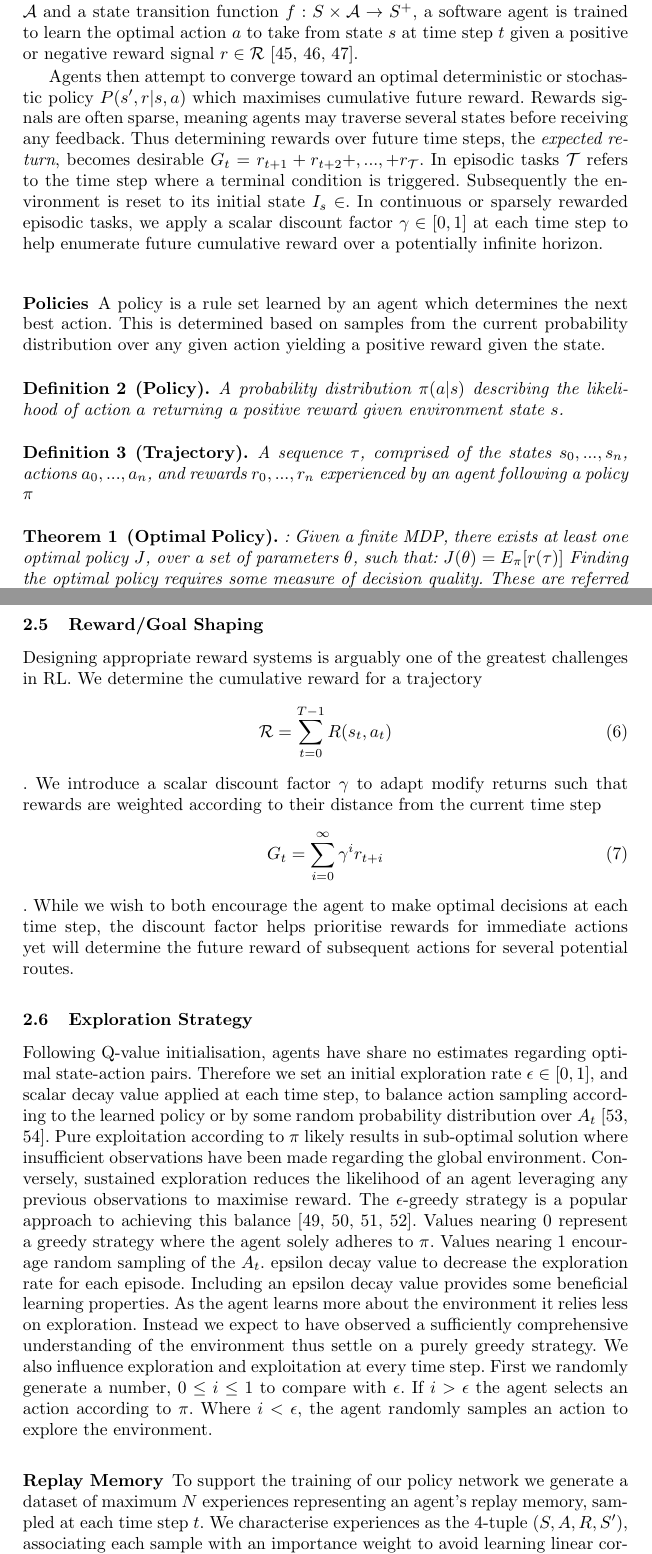
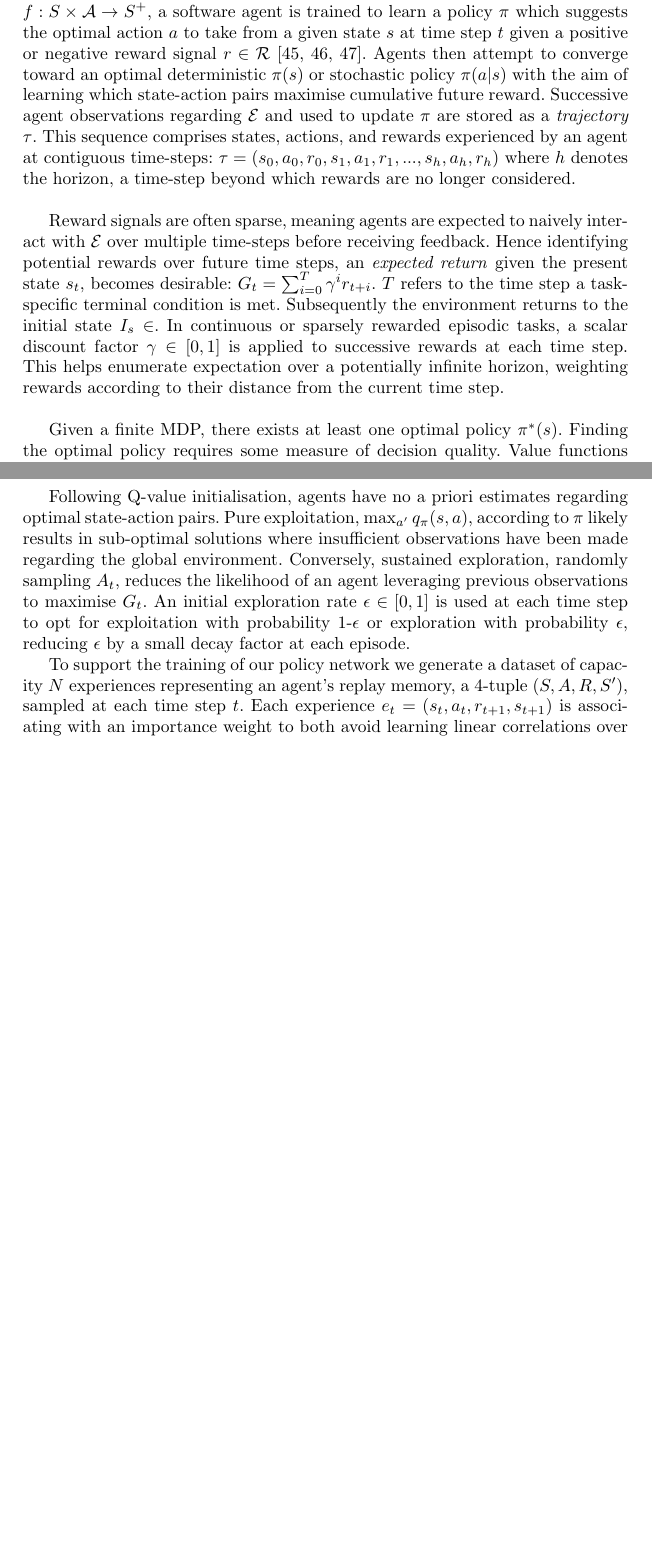
Before and after one commit to benlloydroberts/k-finding-paper, a LaTeX thesis (samplepaper.tex): two parts of pages 5 and 7 of 11 before the commit and two parts of pages 5 and 6 of 10 after it, joined at a grey line, cut so that both start at the same text, the shorter picture padded with empty space. Compiled offline with pdfLaTeX.

Commit message:
Contextualised equations in explanation of RL. Condensed RL background section to use notation over text.

```diff
--- a/samplepaper.tex
+++ b/samplepaper.tex
@@ -140,8 +140,16 @@ various approaches to invariant finding with varying degrees of success.
 
 \subsection{Reinforcement Learning}
 
-Reinforcement learning (RL) is a principle ML paradigm which leverages human ability to formalise sequential decision making problems with respect to some goal-orientated tasks as optimal control of some incompletely-known MDP \cite{sutton2018reinforcement}. Given a user defined environment $\mathcal{E}$ comprising a set of states $S$, a set of actions $\mathcal{A}$ and a state transition function $f: S \times \mathcal{A} \to S^+$, a software agent is trained to learn the optimal action $a$ to take from state $s$ at time step $t$ given a positive or negative reward signal $r \in \mathcal{R}$ [45, 46, 47].
+Reinforcement learning (RL) is a principle machine learning paradigm which leverages human ability to formalise sequential decision making problems with respect to some goal-orientated tasks as the optimal control of some incompletely-known MDP, or variant thereof \cite{sutton2018reinforcement}. Given a user defined environment $\mathcal{E}$ comprising a set of states $S$, a set of actions $\mathcal{A}$ and a state transition function $f: S \times \mathcal{A} \to S^+$, a software agent is trained to learn a policy $\pi$ which suggests the optimal action $a$ to take from a given state $s$ at time step $t$ given a positive or negative reward signal $r \in \mathcal{R}$ [45, 46, 47]. Agents then attempt to converge toward an optimal deterministic $\pi(s)$ or stochastic policy $\pi(a|s)$ with the aim of learning which state-action pairs maximise cumulative future reward. Successive agent observations regarding $\mathcal{E}$ and used to update $\pi$ are stored as a \textit{trajectory} $\tau$. This sequence comprises states, actions, and rewards experienced by an agent at contiguous time-steps:
+\begin{math}
+	\tau = (s_0, a_0, r_0, s_1,a_1,r_1,...,s_h,a_h,r_h)
+\end{math}
+where $h$ denotes the horizon, a time-step beyond which rewards are no longer considered. \\
 
-Agents then attempt to converge toward an optimal deterministic or stochastic policy $P(s^{\prime},r|s,a)$ which maximises cumulative future reward. Rewards signals are often sparse, meaning agents may traverse several states before receiving any feedback. Thus determining rewards over future time steps, the \textit{expected return}, becomes desirable \begin{math}
-	G_t = r_{t+1} + r_{t+2} +,...,+ r_{\mathcal{T}}
-\end{math}. In episodic tasks $\mathcal{T}$ refers to the time step where a terminal condition is triggered. Subsequently the environment is reset to its initial state $I_s \in $. In continuous or sparsely rewarded episodic tasks, we apply a scalar discount factor $\gamma \in [0,1]$ at each time step to help enumerate future cumulative reward over a potentially infinite horizon.
+Reward signals are often sparse, meaning agents are expected to naively interact with $\mathcal{E}$ over multiple time-steps before receiving feedback. Hence identifying potential rewards over future time steps, an \textit{expected return} given the present state $s_t$, becomes desirable: \begin{math}
+	G_t = \sum_{i=0}^{T} \gamma^{i}r_{t+i}.
+\end{math}
+$T$ refers to the time step a task-specific terminal condition is met. Subsequently the environment returns to the initial state $I_s \in $. In continuous or sparsely rewarded episodic tasks, a scalar discount factor $\gamma \in [0,1]$ is applied to successive rewards at each time step. This helps enumerate expectation over a potentially infinite horizon, weighting rewards according to their distance from the current time step. \\
+
+Given a finite MDP, there exists at least one optimal
+policy $\pi^*(s)$. Finding the optimal policy requires some measure of decision quality. Value functions $v_\pi = E \left[G_t \ | \ S_t = s\right]$ can provide an estimate of how beneficial it is for an agent to be in state $s$ and adhere to $\pi$ thereafter using expected return $G_t$. An optimal policy $\pi^\star$ has an optimal state-value function: $v^{*}(s) = \max_\pi v_\pi(s)$ which returns the maximum possible expected return of any policy for all $s \in S$. Additionally action-value functions provides the value assigned to a state-action under policy $\pi$:  $q_\pi(s,a) = E \left[G_t \ | S_t = s, A_t = a \right]$. An optimal policy, $\pi^*$ has an optimal Q-function
@@ -147,0 +160 @@ Agents then attempt to converge toward an optimal deterministic or stochastic po
+\begin{equation}
@@ -148,17 +165,8 @@ Agents then attempt to converge toward an optimal deterministic or stochastic po
+Following Q-value initialisation, agents have no a priori estimates regarding optimal state-action pairs. Pure exploitation, $\max_{a^{\prime}} q_\pi(s,a)$,  according to $\pi$ likely results in sub-optimal solutions where insufficient observations have been made regarding the global environment. Conversely, sustained exploration, randomly sampling $A_t$, reduces the likelihood of an agent leveraging previous observations to maximise $G_t$. An initial exploration rate $\epsilon \in [0,1]$ is used at each time step to opt for exploitation with probability 1-$\epsilon$ or exploration with probability $\epsilon$, reducing $\epsilon$ by a small decay factor at each episode.
 
 
-\subsubsection{Policies}
-A policy is a rule set learned by an agent which determines the next best action. This is determined based on samples from the current probability distribution over any given action yielding a positive reward given the state.
+To support the training of our policy network we generate a dataset of capacity $N$ experiences representing an agent's replay memory, a 4-tuple $(S,A,R,S^{\prime})$, sampled at each time step $t$. Each experience
+\begin{math}
+	e_{t} = (s_t,a_t,r_{t+1},s_{t+1})
+\end{math} is associating with an importance weight to both avoid learning linear correlations over short sequences of steps and prioritise experiences according to the . An agent's experience at time step $t$ is defined:
 
-\begin{definition}[Policy]A probability distribution $\pi(a|s)$ describing the likelihood of action $a$ returning a positive reward given environment state $s$.
-\end{definition}
-
-\begin{definition}[Trajectory]
-	A sequence $\tau$, comprised of the states $s_0,...,s_n$, actions
-	$a_0,...,a_n$, and rewards $r_0,...,r_n$ experienced by an agent following a policy $\pi$
-\end{definition}
-
-\begin{theorem}	[Optimal Policy]: Given a finite MDP, there exists at least one optimal policy $J$, over a set of parameters $\theta$, such that:
-	$J(\theta) = E_\pi[r(\tau)]$
-	Finding the optimal policy requires some measure of decision quality. These are referred to as value functions.
-\end{theorem}
@@ -206,15 +172,0 @@ The Bellman optimality equation is an integral metric used to learn the optimal
-\subsection{Reward/Goal Shaping}
-Designing appropriate reward systems is arguably one of the greatest challenges in RL. We determine the cumulative reward for a trajectory  \begin{equation}
-	\mathcal{R} = \sum_{t=0}^{T-1} R(s_t, a_t)
-\end{equation}. We introduce a scalar discount factor $\gamma$ to adapt modify returns such that rewards are weighted according to their distance from the current time step \begin{equation}
-	G_t = \sum_{i=0}^{\infty} \gamma^{i}r_{t+i}
-\end{equation}. While we wish to both encourage the agent to make optimal decisions at each time step, the discount factor helps prioritise rewards for immediate actions yet will determine the future reward of subsequent actions for several potential routes.
-
-
-\subsection{Exploration Strategy}
-Following Q-value initialisation, agents have share no estimates regarding optimal state-action pairs. Therefore we set an initial exploration rate $\epsilon \in [0,1]$, and scalar decay value  applied at each time step, to balance action sampling according to the learned policy or by some random probability distribution over $A_t$ [53, 54]. Pure exploitation according to $\pi$ likely results in sub-optimal solution where insufficient observations have been made regarding the global environment. Conversely, sustained exploration reduces the likelihood of an agent leveraging any previous observations to maximise reward. The $\epsilon$-greedy strategy is a popular approach to achieving this balance [49, 50, 51, 52]. Values nearing 0 represent a greedy strategy where the agent solely adheres to $\pi$. Values nearing 1 encourage random sampling of the $A_t$. epsilon decay value to decrease the exploration rate for each episode. Including an epsilon decay value provides some beneficial learning properties. As the agent learns more about the environment it relies less on exploration. Instead we expect to have observed a sufficiently comprehensive
-understanding of the environment thus settle on a purely greedy strategy. We also influence exploration and exploitation at every time step. First we randomly generate a number, $0 \leq i \leq 1$ to compare with $\epsilon$. If $i > \epsilon$ the agent selects an action according to $\pi$. Where $i < \epsilon$, the agent randomly samples an action to explore the environment.
-% Equations 5.8, 5.9
-
-\subsubsection{Replay Memory}
-To support the training of our policy network we generate a dataset of maximum $N$ experiences representing an agent's replay memory, sampled at each time step $t$. We characterise experiences as the 4-tuple $(S,A,R,S^{\prime})$, associating each sample with an importance weight to avoid learning linear correlations over short sequences of steps.
```
Also changed, not shown: samplepaper.pdf, samplepaper.tex (56 more changed lines), 3 other files.
